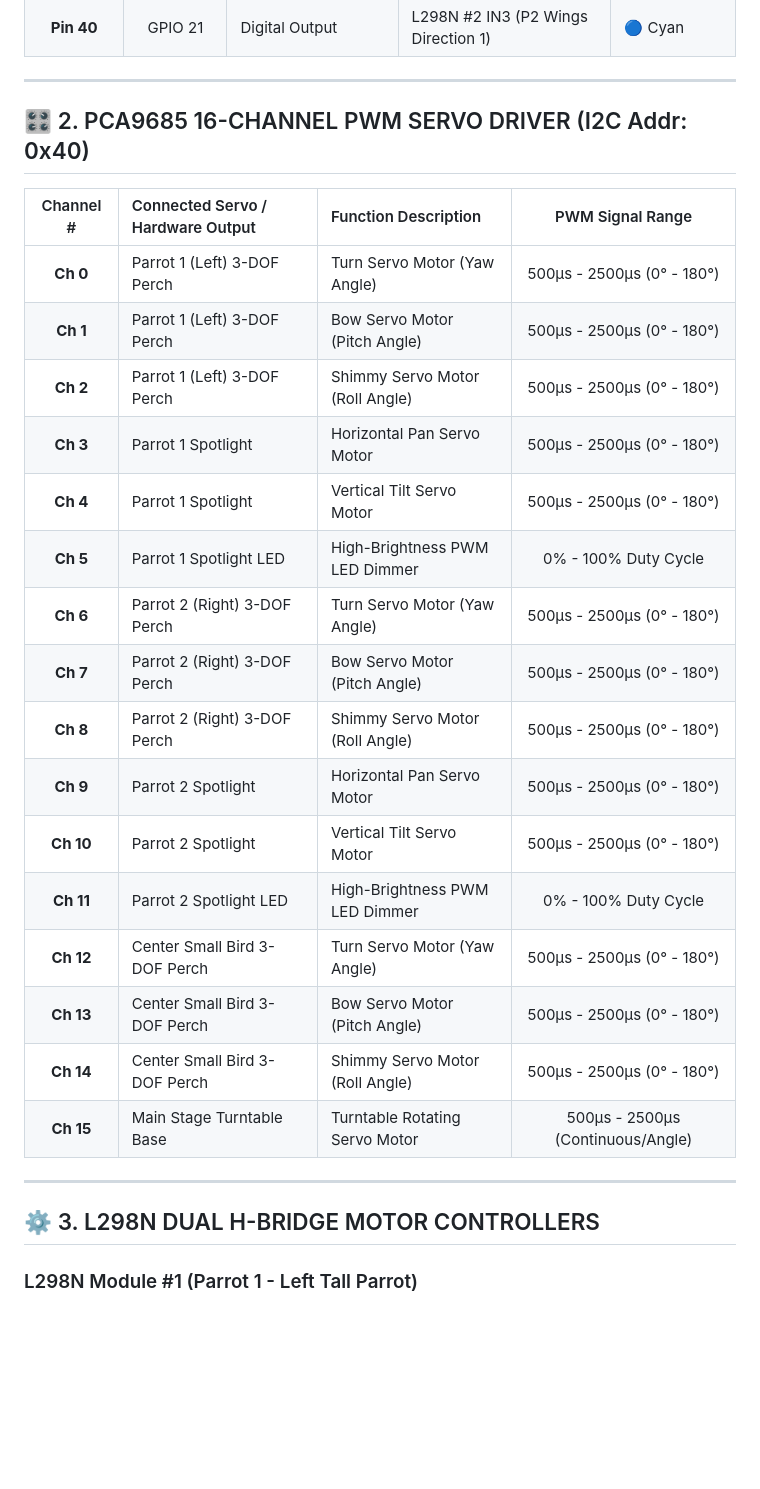
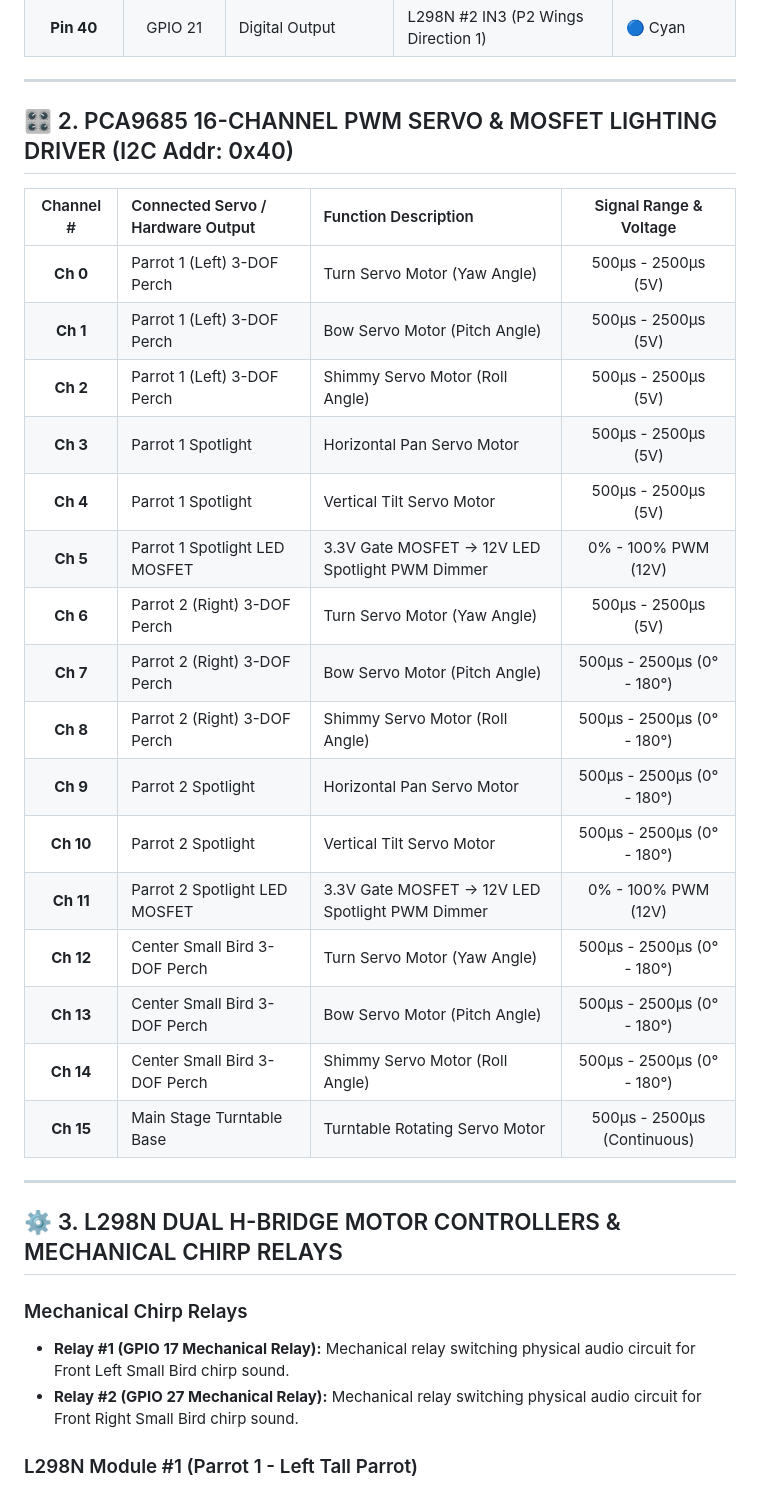
Before and after one commit to markirgang/Birds, a Markdown page: WIRING_DIAGRAM.md, the part around one of its changes. Rendered like a GitHub page; blank space fills up the shorter version.

```diff
--- a/WIRING_DIAGRAM.md
+++ b/WIRING_DIAGRAM.md
@@ -70,30 +78,34 @@ This document details all physical hardware connections, Raspberry Pi GPIO pin m
 
 ---
 
-## 🎛️ 2. PCA9685 16-CHANNEL PWM SERVO DRIVER (I2C Addr: 0x40)
+## 🎛️ 2. PCA9685 16-CHANNEL PWM SERVO & MOSFET LIGHTING DRIVER (I2C Addr: 0x40)
 
-| Channel # | Connected Servo / Hardware Output | Function Description | PWM Signal Range |
+| Channel # | Connected Servo / Hardware Output | Function Description | Signal Range & Voltage |
 | :---: | :--- | :--- | :---: |
-| **Ch 0** | Parrot 1 (Left) 3-DOF Perch | Turn Servo Motor (Yaw Angle) | 500μs - 2500μs (0° - 180°) |
-| **Ch 1** | Parrot 1 (Left) 3-DOF Perch | Bow Servo Motor (Pitch Angle) | 500μs - 2500μs (0° - 180°) |
-| **Ch 2** | Parrot 1 (Left) 3-DOF Perch | Shimmy Servo Motor (Roll Angle) | 500μs - 2500μs (0° - 180°) |
-| **Ch 3** | Parrot 1 Spotlight | Horizontal Pan Servo Motor | 500μs - 2500μs (0° - 180°) |
-| **Ch 4** | Parrot 1 Spotlight | Vertical Tilt Servo Motor | 500μs - 2500μs (0° - 180°) |
-| **Ch 5** | Parrot 1 Spotlight LED | High-Brightness PWM LED Dimmer | 0% - 100% Duty Cycle |
-| **Ch 6** | Parrot 2 (Right) 3-DOF Perch | Turn Servo Motor (Yaw Angle) | 500μs - 2500μs (0° - 180°) |
+| **Ch 0** | Parrot 1 (Left) 3-DOF Perch | Turn Servo Motor (Yaw Angle) | 500μs - 2500μs (5V) |
+| **Ch 1** | Parrot 1 (Left) 3-DOF Perch | Bow Servo Motor (Pitch Angle) | 500μs - 2500μs (5V) |
+| **Ch 2** | Parrot 1 (Left) 3-DOF Perch | Shimmy Servo Motor (Roll Angle) | 500μs - 2500μs (5V) |
+| **Ch 3** | Parrot 1 Spotlight | Horizontal Pan Servo Motor | 500μs - 2500μs (5V) |
+| **Ch 4** | Parrot 1 Spotlight | Vertical Tilt Servo Motor | 500μs - 2500μs (5V) |
+| **Ch 5** | Parrot 1 Spotlight LED MOSFET | 3.3V Gate MOSFET -> 12V LED Spotlight PWM Dimmer | 0% - 100% PWM (12V) |
+| **Ch 6** | Parrot 2 (Right) 3-DOF Perch | Turn Servo Motor (Yaw Angle) | 500μs - 2500μs (5V) |
 | **Ch 7** | Parrot 2 (Right) 3-DOF Perch | Bow Servo Motor (Pitch Angle) | 500μs - 2500μs (0° - 180°) |
 | **Ch 8** | Parrot 2 (Right) 3-DOF Perch | Shimmy Servo Motor (Roll Angle) | 500μs - 2500μs (0° - 180°) |
 | **Ch 9** | Parrot 2 Spotlight | Horizontal Pan Servo Motor | 500μs - 2500μs (0° - 180°) |
 | **Ch 10** | Parrot 2 Spotlight | Vertical Tilt Servo Motor | 500μs - 2500μs (0° - 180°) |
-| **Ch 11** | Parrot 2 Spotlight LED | High-Brightness PWM LED Dimmer | 0% - 100% Duty Cycle |
+| **Ch 11** | Parrot 2 Spotlight LED MOSFET | 3.3V Gate MOSFET -> 12V LED Spotlight PWM Dimmer | 0% - 100% PWM (12V) |
 | **Ch 12** | Center Small Bird 3-DOF Perch | Turn Servo Motor (Yaw Angle) | 500μs - 2500μs (0° - 180°) |
 | **Ch 13** | Center Small Bird 3-DOF Perch | Bow Servo Motor (Pitch Angle) | 500μs - 2500μs (0° - 180°) |
 | **Ch 14** | Center Small Bird 3-DOF Perch | Shimmy Servo Motor (Roll Angle) | 500μs - 2500μs (0° - 180°) |
-| **Ch 15** | Main Stage Turntable Base | Turntable Rotating Servo Motor | 500μs - 2500μs (Continuous/Angle) |
+| **Ch 15** | Main Stage Turntable Base | Turntable Rotating Servo Motor | 500μs - 2500μs (Continuous) |
 
 ---
 
-## ⚙️ 3. L298N DUAL H-BRIDGE MOTOR CONTROLLERS
+## ⚙️ 3. L298N DUAL H-BRIDGE MOTOR CONTROLLERS & MECHANICAL CHIRP RELAYS
+
+### Mechanical Chirp Relays
+- **Relay #1 (GPIO 17 Mechanical Relay):** Mechanical relay switching physical audio circuit for Front Left Small Bird chirp sound.
+- **Relay #2 (GPIO 27 Mechanical Relay):** Mechanical relay switching physical audio circuit for Front Right Small Bird chirp sound.
 
 ### L298N Module #1 (Parrot 1 - Left Tall Parrot)
 - **Power:** +12V/+5V Screw Terminal -> +5V/+6V High Current Power Rail | GND -> Common GND Bus
```
Also changed, not shown: other parts of WIRING_DIAGRAM.md (+33 -72 lines).
